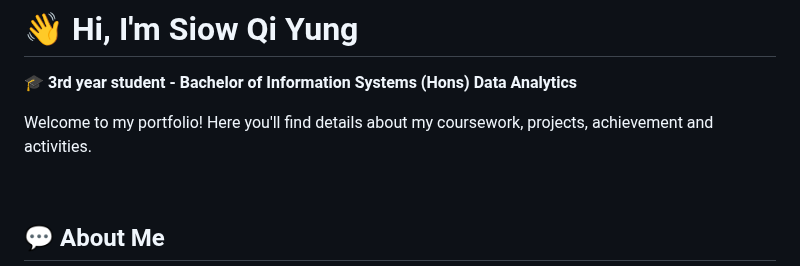
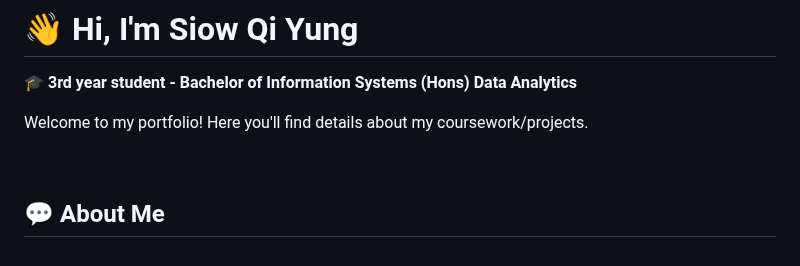
Before and after one commit to qiyung63/github-portfolio, a Markdown page: README.md, the part around the change. Rendered like a GitHub page.

```diff
--- a/README.md
+++ b/README.md
@@ -3,7 +3,7 @@
 
 🎓 **3rd year student - Bachelor of Information Systems (Hons) Data Analytics**
 
-Welcome to my portfolio! Here you'll find details about my coursework, projects, achievement and activities.
+Welcome to my portfolio! Here you'll find details about my coursework/projects.
 
 <br>
 
```
